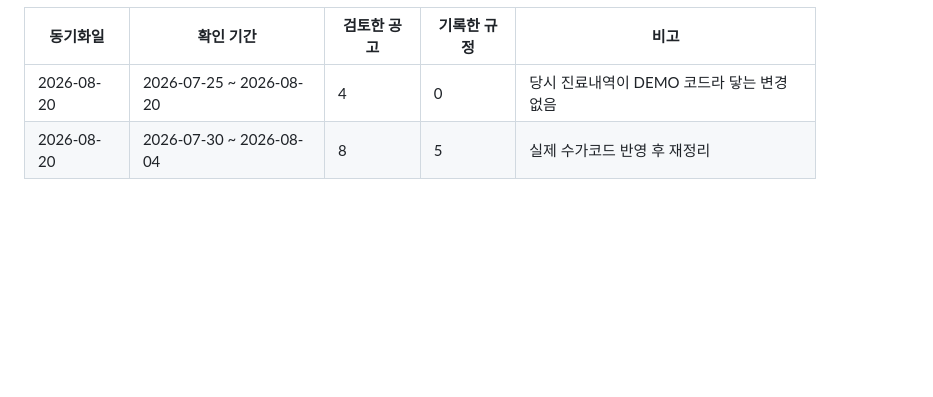
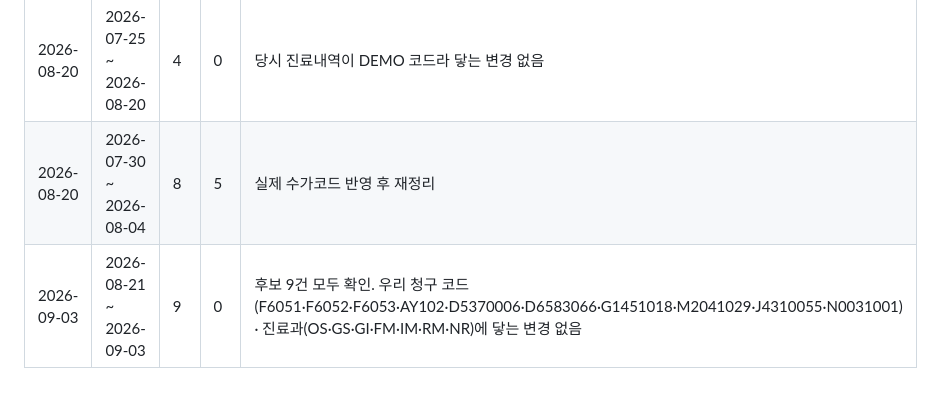
Before and after one commit to t-hajongkim/hira-billing-e2e2, a Markdown page: rules/HIRA_RULES.md, the part around one of its changes. GitHub-like rendering; blank space fills up the shorter version.

```diff
--- a/rules/HIRA_RULES.md
+++ b/rules/HIRA_RULES.md
@@ -147,3 +147,4 @@ AI 가 환자 진료내역과 대조하는 근거 문서입니다. `hira-rule-sy
 |---|---|---|---|---|
 | 2026-08-20 | 2026-07-25 ~ 2026-08-20 | 4 | 0 | 당시 진료내역이 DEMO 코드라 닿는 변경 없음 |
 | 2026-08-20 | 2026-07-30 ~ 2026-08-04 | 8 | 5 | 실제 수가코드 반영 후 재정리 |
+| 2026-09-03 | 2026-08-21 ~ 2026-09-03 | 9 | 0 | 후보 9건 모두 확인. 우리 청구 코드(F6051·F6052·F6053·AY102·D5370006·D6583066·G1451018·M2041029·J4310055·N0031001) · 진료과(OS·GS·GI·FM·IM·RM·NR)에 닿는 변경 없음 |
```
Also changed, not shown: other parts of rules/HIRA_RULES.md (+1 -1 lines).
